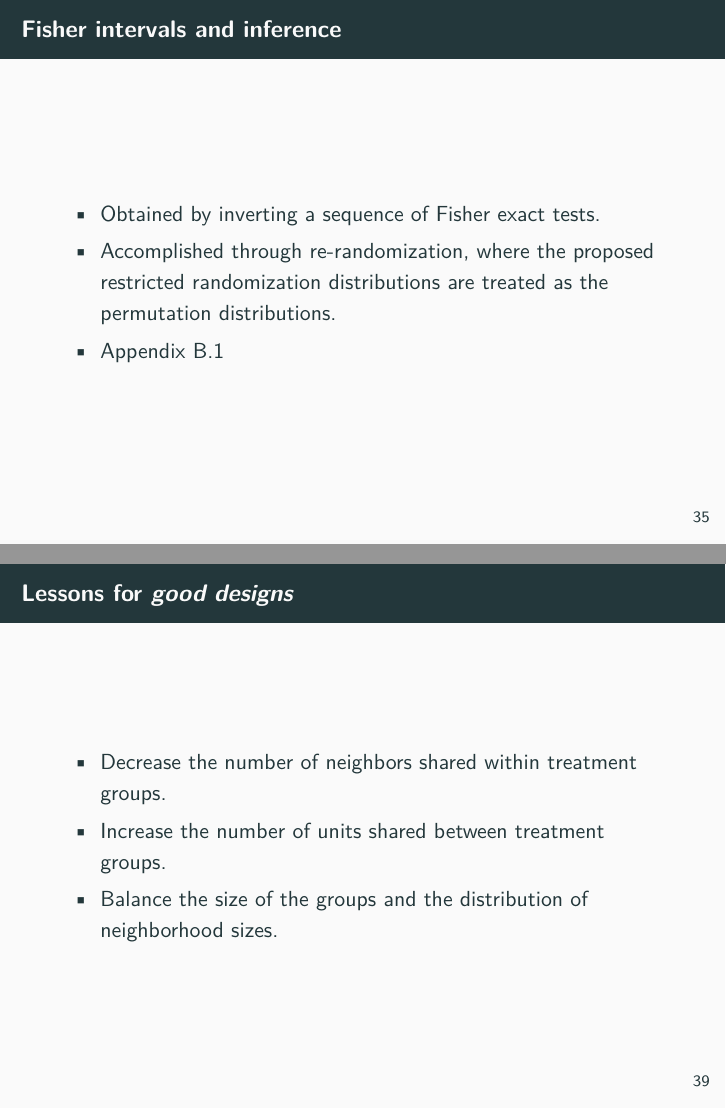
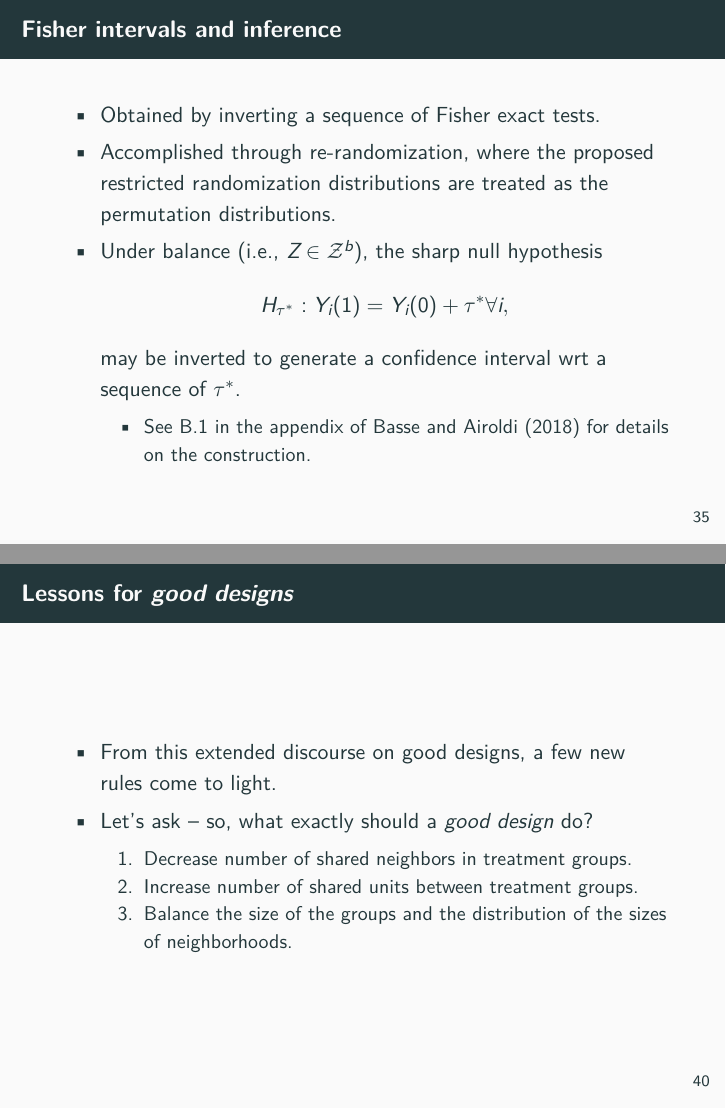
Before and after one commit to nhejazi/talk_expdesign-network_outcomes, an R Markdown document (2018_expdesign_networks.Rmd): pages 35 and 39 of 41 before the commit and pages 35 and 40 of 42 after it, joined at a grey line. The pictures show the output file 2018_expdesign_networks.pdf that the author committed with the source.

Commit message:
finish layout/formatting

```diff
--- a/2018_expdesign_networks.Rmd
+++ b/2018_expdesign_networks.Rmd
@@ -405,9 +405,12 @@ knitr::opts_chunk$set(cache=TRUE)
 * Accomplished through re-randomization, where the proposed restricted
   randomization distributions are treated as the permutation distributions.
 
-* Appendix B.1
-
-## Fisher intervals and inference
+* Under balance (i.e., $Z \in \mathcal{Z}^b$), the sharp null hypothesis
+  \begin{equation*}
+    H_{\tau^*}: Y_i(1) = Y_i(0) + \tau^* \forall i,
+  \end{equation*}
+  may be inverted to generate a confidence interval wrt a sequence of $\tau^*$.
+  * See B.1 in the appendix of @basse2018+model for details on the construction.
 
 ## Main result
 
@@ -458,10 +469,12 @@ knitr::opts_chunk$set(cache=TRUE)
 ## Lessons for _good designs_
 
-* Decrease the number of neighbors shared within treatment groups.
+* From this extended discourse on good designs, a few new rules come to light.
 
-* Increase the number of units shared between treatment groups.
-
-* Balance the size of the groups and the distribution of neighborhood sizes.
+* Let's ask -- so, what exactly should a _good design_ do?
+  1. Decrease number of shared neighbors in treatment groups.
+  2. Increase number of shared units between treatment groups.
+  3. Balance the size of the groups and the distribution of the sizes of
+     neighborhoods.
 
 # Alright...I've talked enough
 
```
Also changed, not shown: 2018_expdesign_networks.pdf, 2018_expdesign_networks.Rmd (12 more changed lines).
